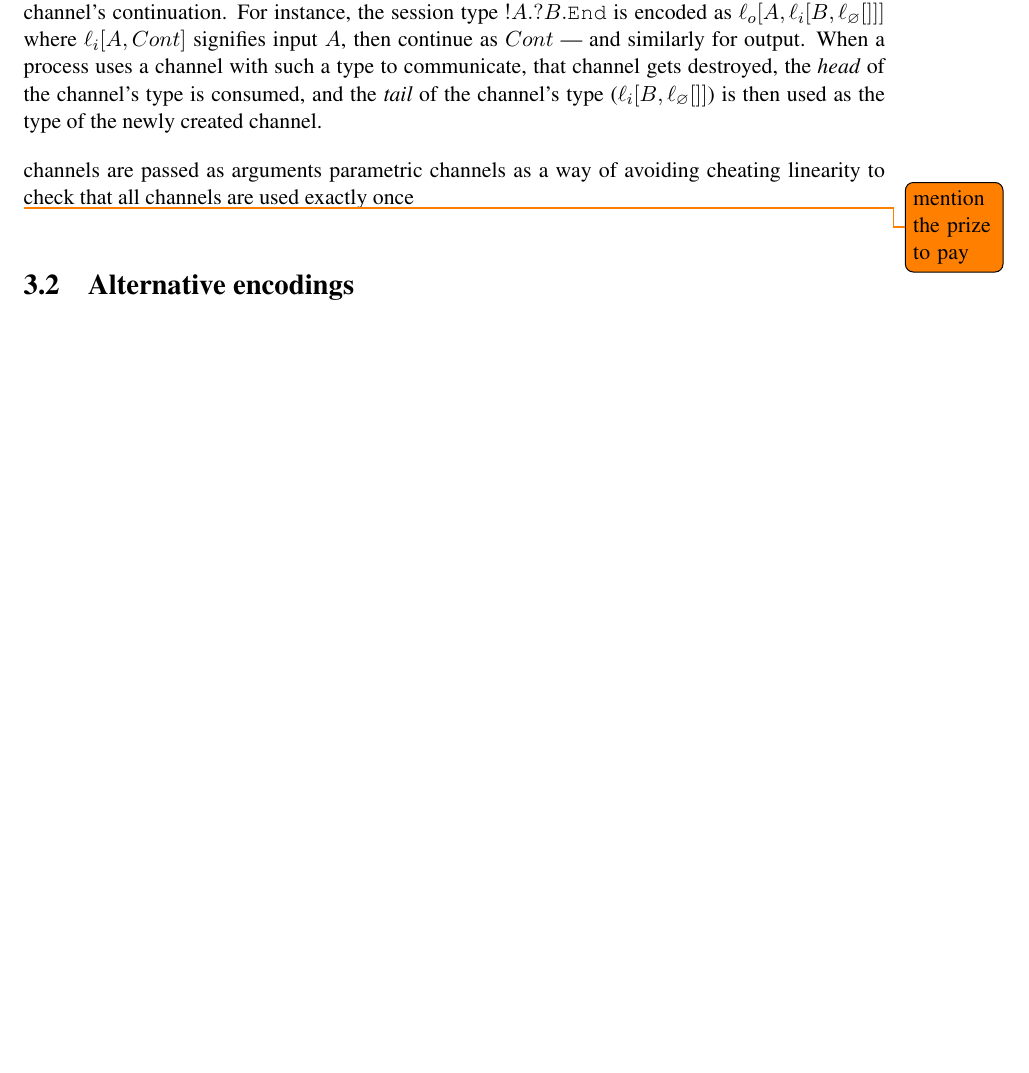
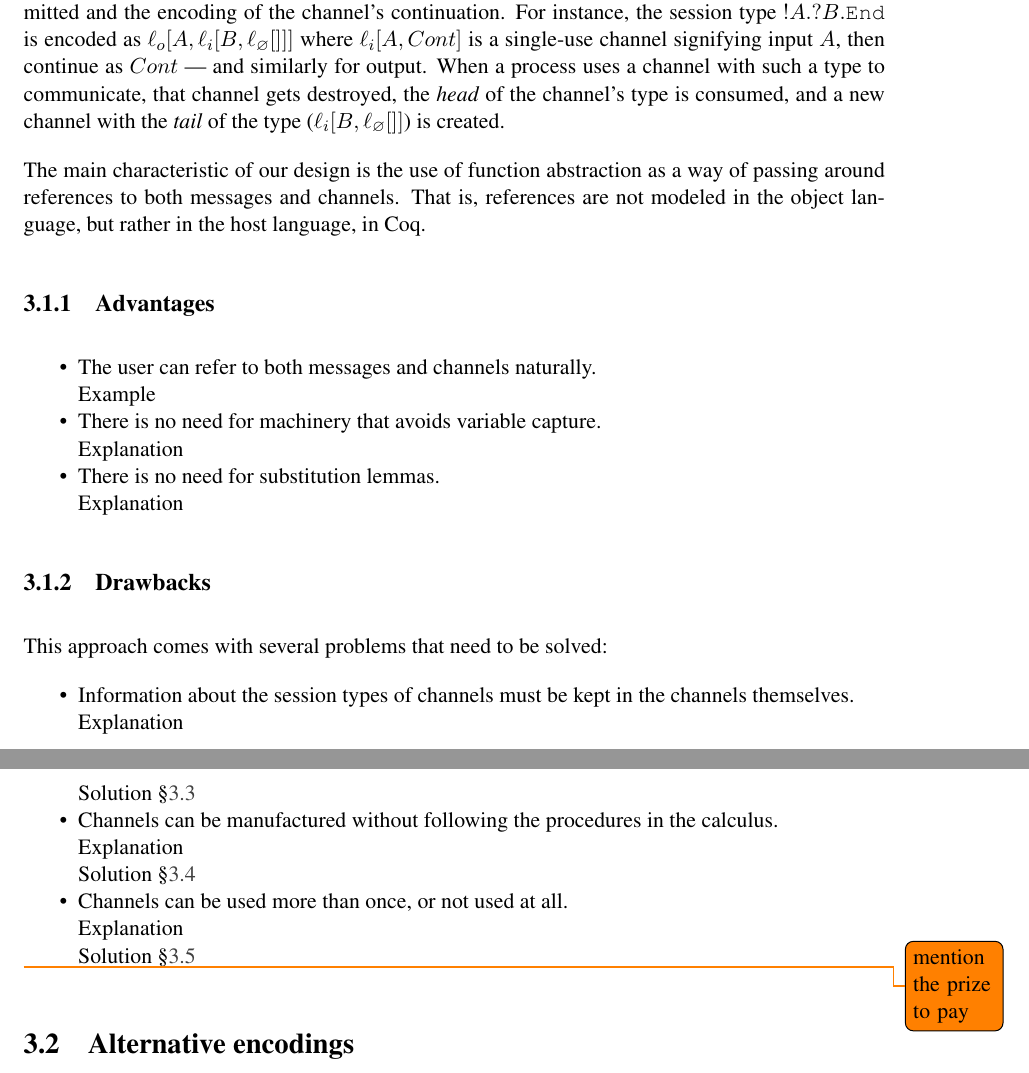
Before and after one commit to umazalakain/session-types-coq, a LaTeX thesis (report/mproj.tex): part of page 16 of 24 before the commit and two parts of pages 16 and 17 of 24 after it, the two joined at a grey line, cut so that both start at the same text, the shorter picture padded with empty space. Compiled offline with pdfLaTeX.

Commit message:
Order! Order!

```diff
--- a/report/mproj.tex
+++ b/report/mproj.tex
@@ -21,7 +21,7 @@
 \usepackage{float}
 
 % Enums
-\usepackage{enumitem}
+\usepackage[inline]{enumitem}
 \setlist{nolistsep}
 
 % Inference rules
@@ -484,10 +505,47 @@ This chapter describes how we encode the session-typed \picalc{} into Coq. Our e
 %%%%%%%%%%%%%%%%%%%%%%%%%%%%%%%%%%%%%%%%%%%%%%%%%%%%%%%%%%%%%%%%%%%
 \section{Overview}\label{overview}
 
-The main idea behind our design is \emph{continuation passing}, where channels are destroyed and created with every action taken by a process. This approach has its origin in the encoding of session types into the polarised linear \picalc{} \cite{Dardha2016, otherwork}: session-typed channels are transformed into single-use polarised channels, each containing the type of data being transmitted and the encoding of the channel's continuation. For instance, the session type $\Send{A} \Recv{B} \End$ is encoded as $\ell_o [A,\ell_i [B,\ell_\emptyset []]]$ where $\ell_i [A, Cont]$ signifies input $A$, then continue as $Cont$ --- and similarly for output. When a process uses a channel with such a type to communicate, that channel gets destroyed, the \emph{head} of the channel's type is consumed, and the \emph{tail} of the channel's type ($\ell_i [B, \ell_\emptyset []]$) is then used as the type of the newly created channel.
+Our design is based on \emph{continuation passing}, where channels are \textbf{used exactly once}: channels get destroyed and created with every action taken by a process. This approach has its origin in the encoding of session types into the polarised linear \picalc{} \cite{Dardha2016, otherwork}: session-typed channels are transformed into single-use polarised channels, each containing the type of data being transmitted and the encoding of the channel's continuation. For instance, the session type $\Send{A} \Recv{B} \End$ is encoded as $\ell_o [A,\ell_i [B,\ell_\emptyset []]]$ where $\ell_i [A, Cont]$ is a single-use channel signifying input $A$, then continue as $Cont$ --- and similarly for output. When a process uses a channel with such a type to communicate, that channel gets destroyed, the \emph{head} of the channel's type is consumed, and a new channel with the \emph{tail} of the type ($\ell_i [B, \ell_\emptyset []]$) is created.
 
+The main characteristic of our design is the use of function abstraction as a way of passing around references to both messages and channels. That is, references are not modeled in the object language, but rather in the host language, in Coq.
 
+\subsection{Advantages}
 
-channels are passed as arguments
-parametric channels as a way of avoiding cheating
-linearity to check that all channels are used exactly once
+\begin{itemize}
+    \item The user can refer to both messages and channels naturally.
+
+        Example
+
+    \item There is no need for machinery that avoids variable capture.
+
+        Explanation
+
+    \item There is no need for substitution lemmas.
+
+        Explanation
+
+\end{itemize}
+
+\subsection{Drawbacks}
+
+This approach comes with several problems that need to be solved:
+
+\begin{itemize}
+    \item Information about the session types of channels must be kept in the channels themselves.
+
+        Explanation
+
+        Solution \S \ref{dependent-types}
+
+    \item Channels can be manufactured without following the procedures in the calculus.
+
+        Explanation
+
+        Solution \S \ref{phoas}
+
+    \item Channels can be used more than once, or not used at all.
+
+        Explanation
+
+        Solution \S \ref{linearity}
+\end{itemize}
```
Also changed, not shown: report/mproj.pdf, report/mproj.tex (39 more changed lines).
